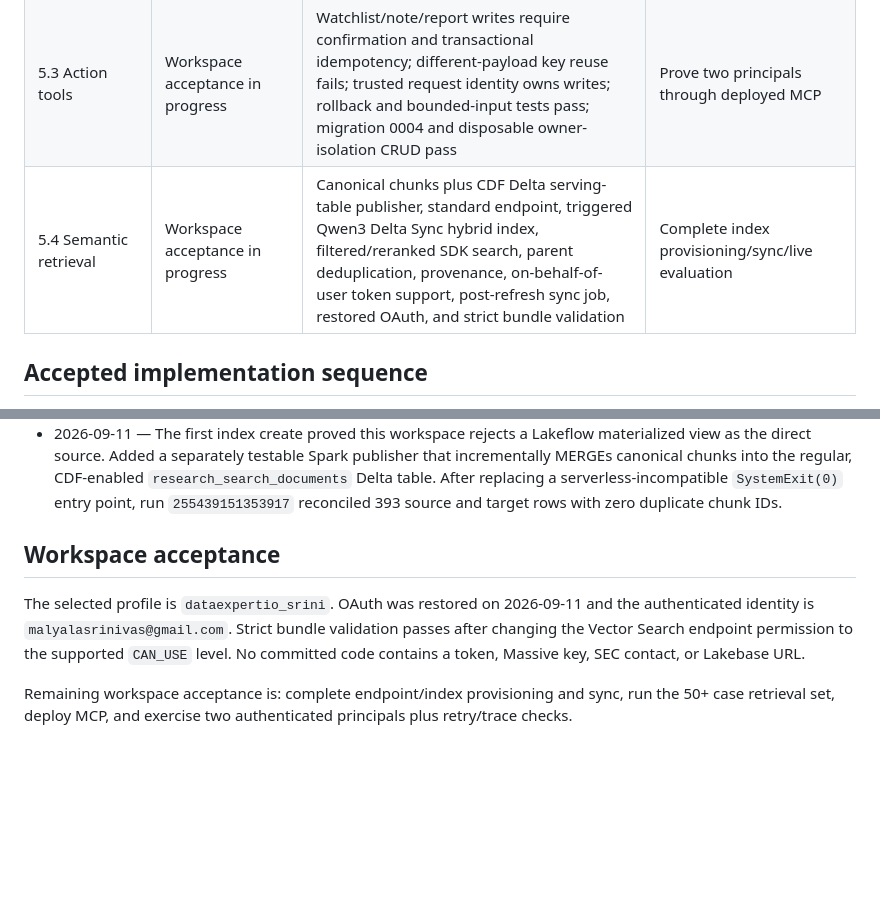
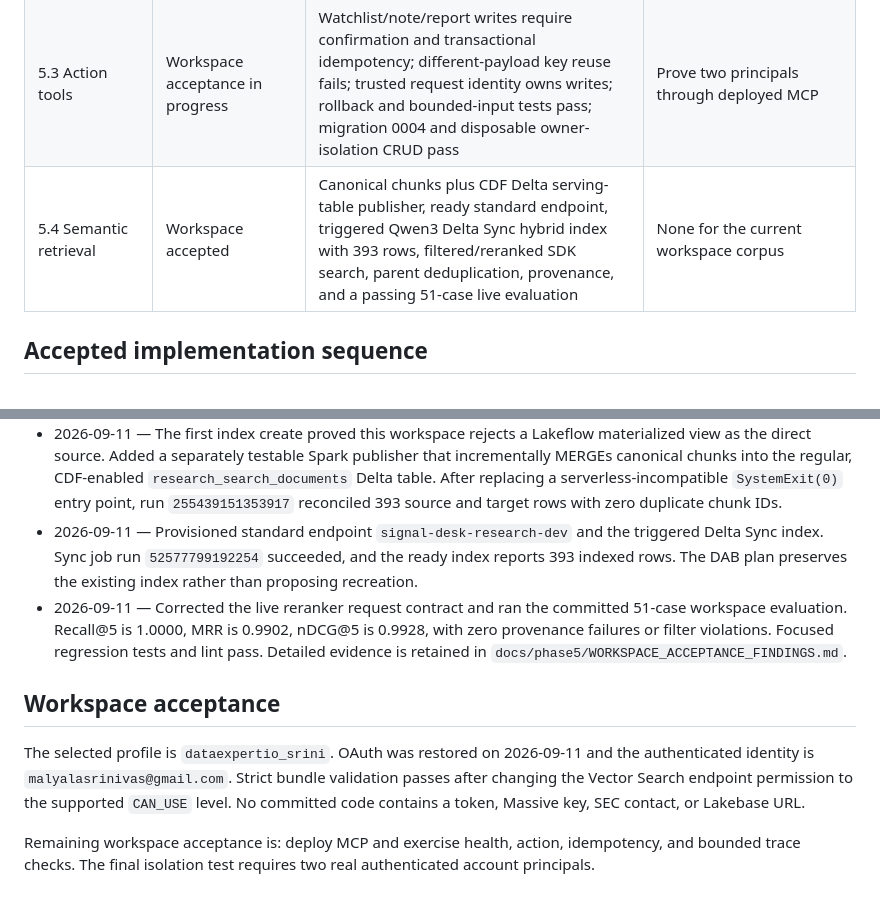
Before and after one commit to srinivas-malyala/signal-desk-market-research, a Markdown page: docs/phase5/STATUS.md, 2 parts joined by grey strips. Drawn GitHub-style; blank space fills up the shorter version.

Commit message:
docs: record phase 5 workspace findings

```diff
--- a/docs/phase5/STATUS.md
+++ b/docs/phase5/STATUS.md
@@ -8,7 +8,7 @@ Updated: 2026-09-11
 | 5.1 Service and observability | Local implementation complete | Nine tool names retained; health route, correlation IDs, contract versions, structured completion logs, fail-closed trusted identity, pseudonymous bounded traces, and agent session/events pass tests | Deployed health, trace-failure, and cross-principal proof |
 | 5.2 Retrieval tools | Local implementation complete | Historical performance prefers bounded parameterized Silver/Gold SQL, Massive is a rate-limited fallback/on-demand source, requested windows are trimmed, sector is not invented, reads do not create state, and news uses a many-to-many bridge | Workspace known-answer and entitlement/freshness acceptance |
 | 5.3 Action tools | Workspace acceptance in progress | Watchlist/note/report writes require confirmation and transactional idempotency; different-payload key reuse fails; trusted request identity owns writes; rollback and bounded-input tests pass; migration 0004 and disposable owner-isolation CRUD pass | Prove two principals through deployed MCP |
-| 5.4 Semantic retrieval | Workspace acceptance in progress | Canonical chunks plus CDF Delta serving-table publisher, standard endpoint, triggered Qwen3 Delta Sync hybrid index, filtered/reranked SDK search, parent deduplication, provenance, on-behalf-of-user token support, post-refresh sync job, restored OAuth, and strict bundle validation | Complete index provisioning/sync/live evaluation |
+| 5.4 Semantic retrieval | Workspace accepted | Canonical chunks plus CDF Delta serving-table publisher, ready standard endpoint, triggered Qwen3 Delta Sync hybrid index with 393 rows, filtered/reranked SDK search, parent deduplication, provenance, and a passing 51-case live evaluation | None for the current workspace corpus |
 
 ## Accepted implementation sequence
 
@@ -68,6 +68,15 @@ Updated: 2026-09-11
   CDF-enabled `research_search_documents` Delta table. After replacing a
   serverless-incompatible `SystemExit(0)` entry point, run `255439151353917`
   reconciled 393 source and target rows with zero duplicate chunk IDs.
+- 2026-09-11 — Provisioned standard endpoint `signal-desk-research-dev` and the
+  triggered Delta Sync index. Sync job run `52577799192254` succeeded, and the
+  ready index reports 393 indexed rows. The DAB plan preserves the existing index
+  rather than proposing recreation.
+- 2026-09-11 — Corrected the live reranker request contract and ran the committed
+  51-case workspace evaluation. Recall@5 is 1.0000, MRR is 0.9902, nDCG@5 is
+  0.9928, with zero provenance failures or filter violations. Focused regression
+  tests and lint pass. Detailed evidence is retained in
+  `docs/phase5/WORKSPACE_ACCEPTANCE_FINDINGS.md`.
 
 ## Workspace acceptance
 
@@ -77,6 +86,6 @@ validation passes after changing the Vector Search endpoint permission to the
 supported `CAN_USE` level. No committed code contains a token, Massive key, SEC
 contact, or Lakebase URL.
 
-Remaining workspace acceptance is: complete endpoint/index provisioning and
-sync, run the 50+ case retrieval set, deploy MCP, and exercise two authenticated
-principals plus retry/trace checks.
+Remaining workspace acceptance is: deploy MCP and exercise health, action,
+idempotency, and bounded trace checks. The final isolation test requires two real
+authenticated account principals.
```
Also changed, not shown: docs/IMPLEMENTATION_STATUS.md (+5 -4 lines), docs/phase5/WORKSPACE_ACCEPTANCE_FINDINGS.md (added, +191 -0 lines).
